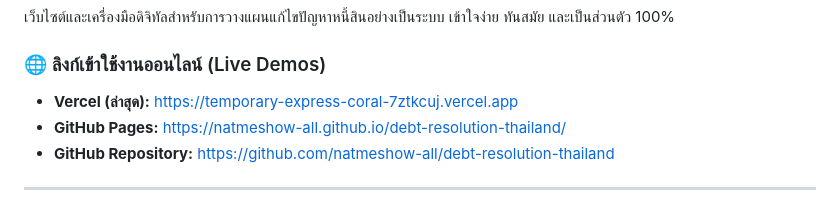
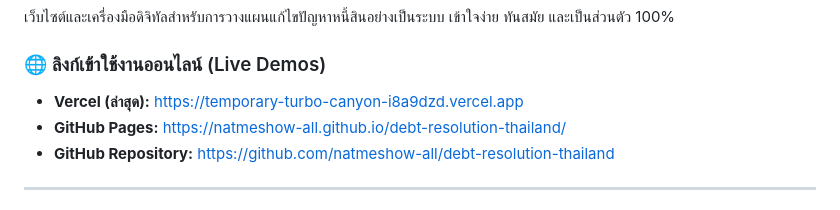
Before and after one commit to natmeshow-all/debt-resolution-thailand, a Markdown page: README.md, the part around the change. GitHub-like rendering.

Commit message:
docs: update latest Vercel live URL with Google Sign-In

```diff
--- a/README.md
+++ b/README.md
@@ -3,7 +3,7 @@
 เว็บไซต์และเครื่องมือดิจิทัลสำหรับการวางแผนแก้ไขปัญหาหนี้สินอย่างเป็นระบบ เข้าใจง่าย ทันสมัย และเป็นส่วนตัว 100%
 
 ### 🌐 ลิงก์เข้าใช้งานออนไลน์ (Live Demos)
-- **Vercel (ล่าสุด):** [https://temporary-express-coral-7ztkcuj.vercel.app](https://temporary-express-coral-7ztkcuj.vercel.app)
+- **Vercel (ล่าสุด):** [https://temporary-turbo-canyon-i8a9dzd.vercel.app](https://temporary-turbo-canyon-i8a9dzd.vercel.app)
 - **GitHub Pages:** [https://natmeshow-all.github.io/debt-resolution-thailand/](https://natmeshow-all.github.io/debt-resolution-thailand/)
 - **GitHub Repository:** [https://github.com/natmeshow-all/debt-resolution-thailand](https://github.com/natmeshow-all/debt-resolution-thailand)
 
```
